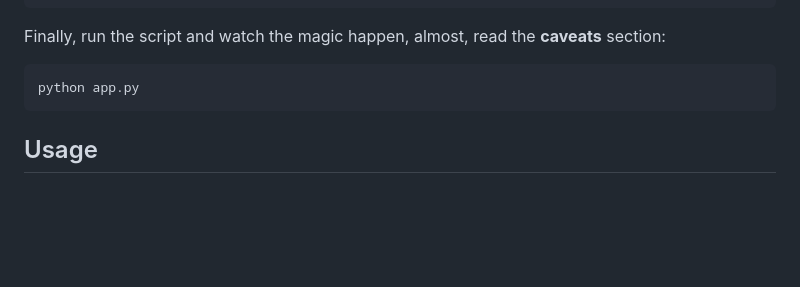
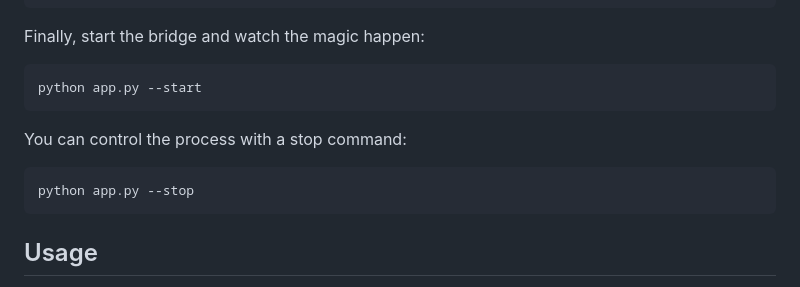
Before and after one commit to hyp3rd/telegram-discord-bridge, a Markdown page: README.md, the part around the change. GitHub-like rendering; blank space fills up the shorter version.

````diff
--- a/README.md
+++ b/README.md
@@ -92,10 +92,16 @@ telegram_forwarders:
       - name: "#example4"
 ```
 
-Finally, run the script and watch the magic happen, almost, read the **caveats** section:
+Finally, start the bridge and watch the magic happen:
 
 ```bash
-python app.py
+python app.py --start
+```
+
+You can control the process with a stop command:
+
+```bash
+python app.py --stop
 ```
 
 ## Usage
````
